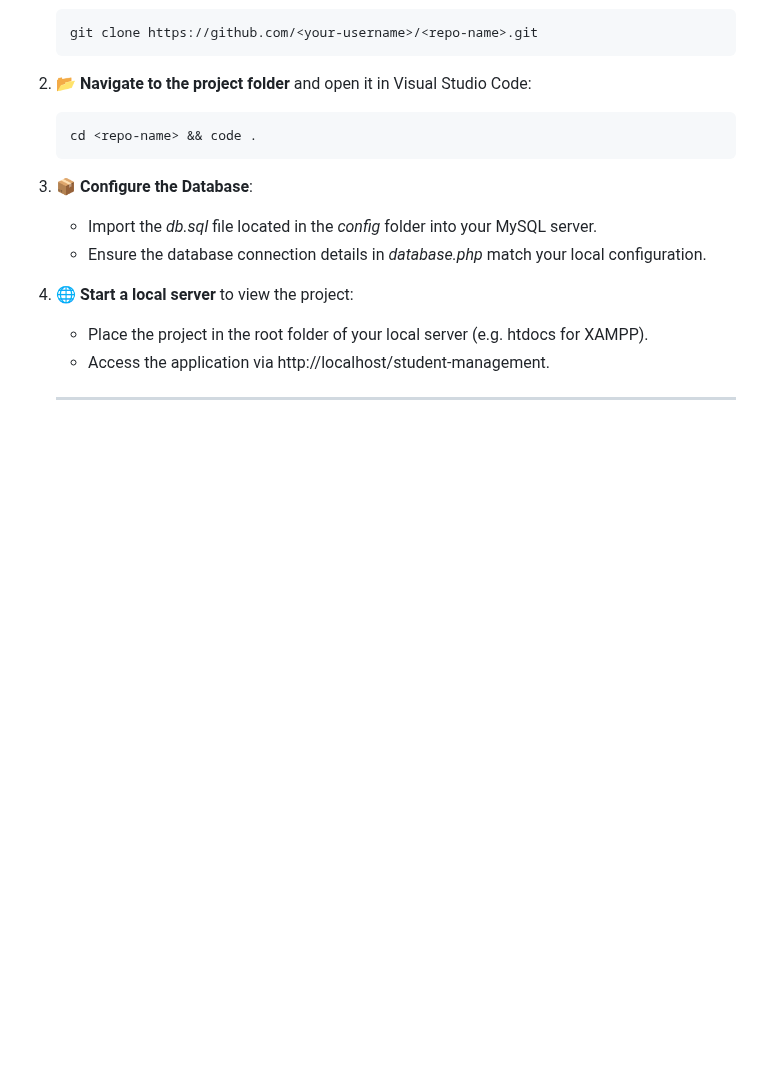
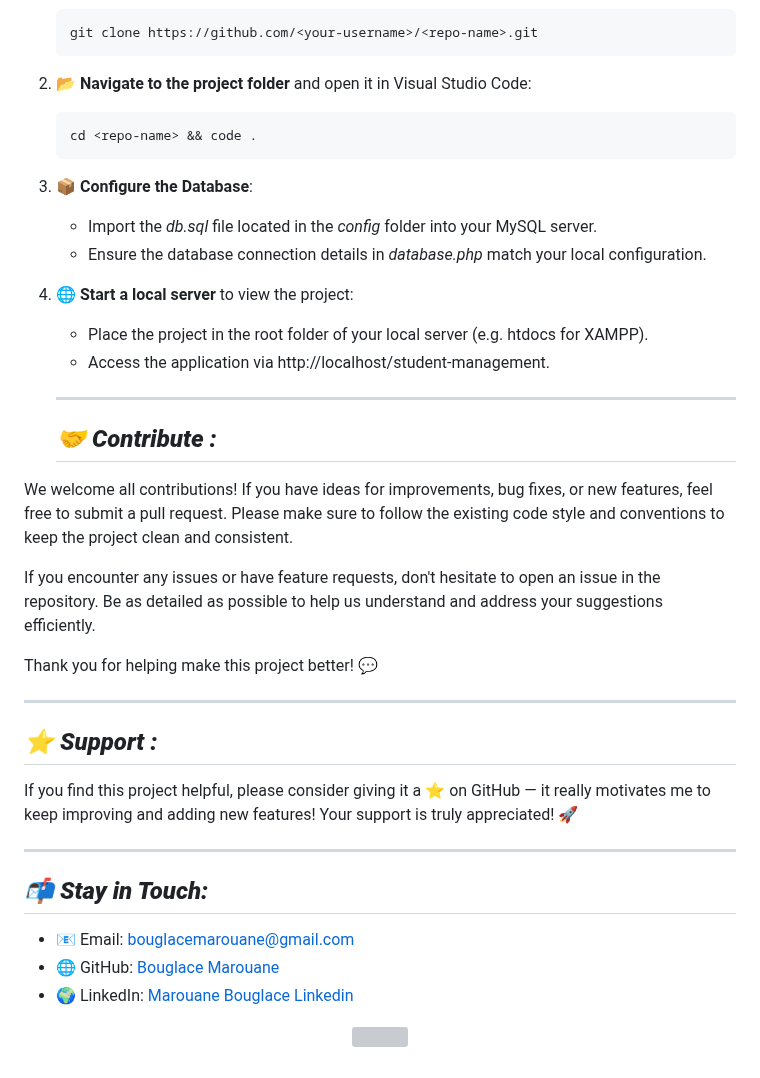
Before and after one commit to BouglaceMarouane/Student-Management-System, a Markdown page: README.md, the part around the change. Rendered like a GitHub page; blank space fills up the shorter version; grey boxes are pictures that could not be loaded.

```diff
--- a/README.md
+++ b/README.md
@@ -88,3 +88,33 @@ Built using **HTML**, **PHP**, **MySQL**, and **Bootstrap**, this project offers
     - Access the application via http://localhost/student-management.
 
    ---
+
+   ## ***🤝 Contribute :***
+
+We welcome all contributions!
+If you have ideas for improvements, bug fixes, or new features, feel free to submit a pull request.
+Please make sure to follow the existing code style and conventions to keep the project clean and consistent.
+
+If you encounter any issues or have feature requests, don't hesitate to open an issue in the repository.
+Be as detailed as possible to help us understand and address your suggestions efficiently.
+
+Thank you for helping make this project better! 💬
+
+   ---
+
+## ***⭐ Support :***
+
+If you find this project helpful, please consider giving it a ⭐ on GitHub — it really motivates me to keep improving and adding new features!
+Your support is truly appreciated! 🚀
+
+   ---
+
+## ***📬 Stay in Touch:***
+
+- 📧 Email: bouglacemarouane@gmail.com
+- 🌐 GitHub: [Bouglace Marouane](https://github.com/BouglaceMarouane)
+- 🌍 LinkedIn: [Marouane Bouglace Linkedin](https://www.linkedin.com/in/marouane-bouglace-68b17333b/)
+
+<p align="center">
+  <img src="https://capsule-render.vercel.app/api?type=waving&color=gradient&height=60&section=footer"/>
+</p>
```
